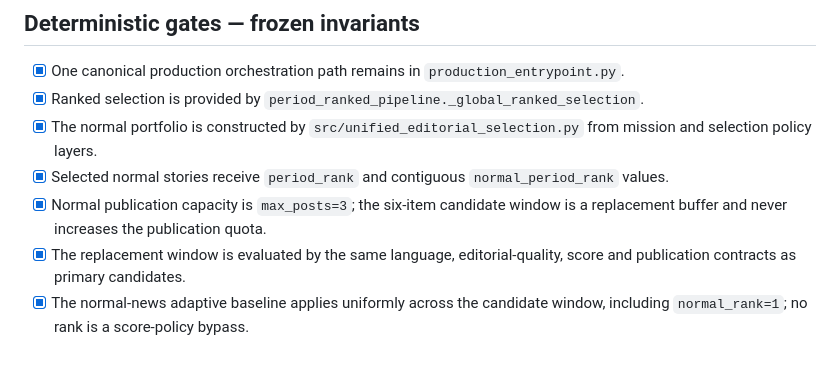
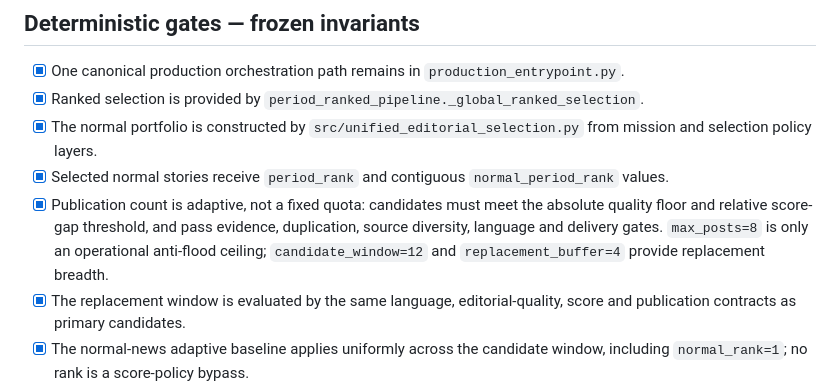
Before and after one commit to jamshidimoh/AI-Future-Radar, a Markdown page: docs/PRODUCTION_FINAL_ACCEPTANCE.md, the part around the change. Drawn GitHub-style; blank space fills up the shorter version.

Commit message:
Update acceptance documentation for adaptive news capacity

```diff
--- a/docs/PRODUCTION_FINAL_ACCEPTANCE.md
+++ b/docs/PRODUCTION_FINAL_ACCEPTANCE.md
@@ -8,7 +8,7 @@ This document is the release boundary for declaring the repository production-co
 - [x] Ranked selection is provided by `period_ranked_pipeline._global_ranked_selection`.
 - [x] The normal portfolio is constructed by `src/unified_editorial_selection.py` from mission and selection policy layers.
 - [x] Selected normal stories receive `period_rank` and contiguous `normal_period_rank` values.
-- [x] Normal publication capacity is `max_posts=3`; the six-item candidate window is a replacement buffer and never increases the publication quota.
+- [x] Publication count is adaptive, not a fixed quota: candidates must meet the absolute quality floor and relative score-gap threshold, and pass evidence, duplication, source diversity, language and delivery gates. `max_posts=8` is only an operational anti-flood ceiling; `candidate_window=12` and `replacement_buffer=4` provide replacement breadth.
 - [x] The replacement window is evaluated by the same language, editorial-quality, score and publication contracts as primary candidates.
 - [x] The normal-news adaptive baseline applies uniformly across the candidate window, including `normal_rank=1`; no rank is a score-policy bypass.
 - [x] Preferred same-source use is one item per source; a second item is permitted only as adaptive backfill under the hard source ceiling.
```
